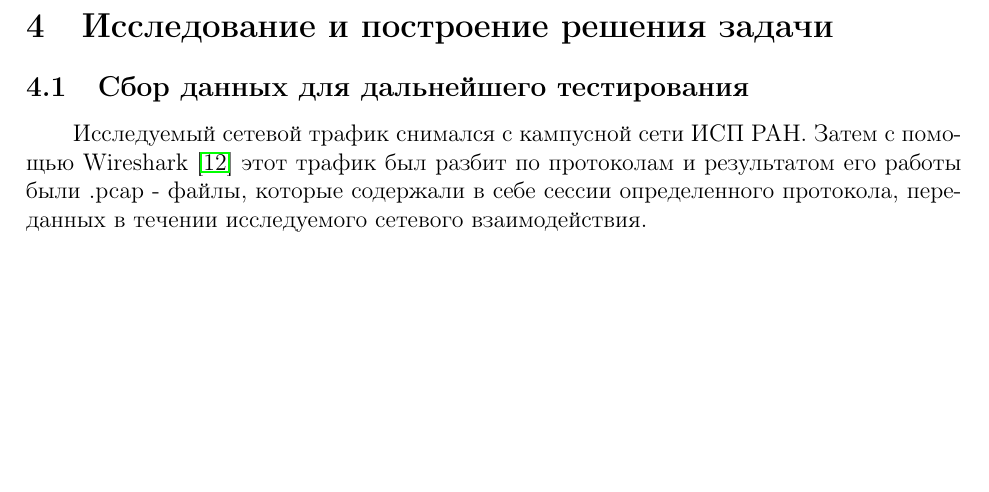
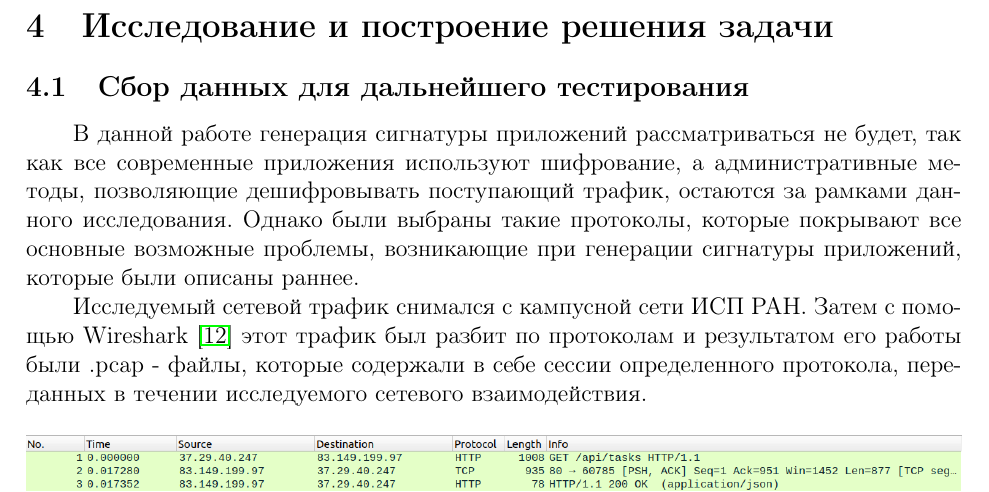
Before and after one commit to Panterrich/AutoSignatureGenerator, a LaTeX paper (main.tex, which reads parts/Section3.tex): part of page 13 of 20 before the commit and part of page 13 of 21 after it, cut so that both start at the same text, the shorter picture padded with empty space. Compiled offline with pdfLaTeX.

Commit message:
feature: add dataset section

```diff
--- a/parts/Section3.tex
+++ b/parts/Section3.tex
@@ -3,8 +3,14 @@
 
 \subsection{Сбор данных для дальнейшего тестирования}
 
+В данной работе генерация сигнатуры приложений рассматриваться не будет,
+так как все современные приложения используют шифрование, а административные методы,
+позволяющие дешифровывать поступающий трафик, остаются за рамками данного исследования.
+Однако были выбраны такие протоколы, которые покрывают все основные возможные проблемы,
+возникающие при генерации сигнатуры приложений, которые были описаны раннее.
 
-Исследуемый сетевой трафик снимался с кампусной сети ИСП РАН. Затем с помощью Wireshark \cite{Wireshark} этот трафик был разбит по протоколам и результатом его работы были .pcap - файлы,
+Исследуемый сетевой трафик снимался с кампусной сети ИСП РАН. Затем с помощью Wireshark \cite{Wireshark}
+этот трафик был разбит по протоколам и результатом его работы были .pcap - файлы,
 которые содержали в себе сессии определенного протокола, переданных в течении исследуемого сетевого взаимодействия.
 
 \begin{figure}[H]
```
